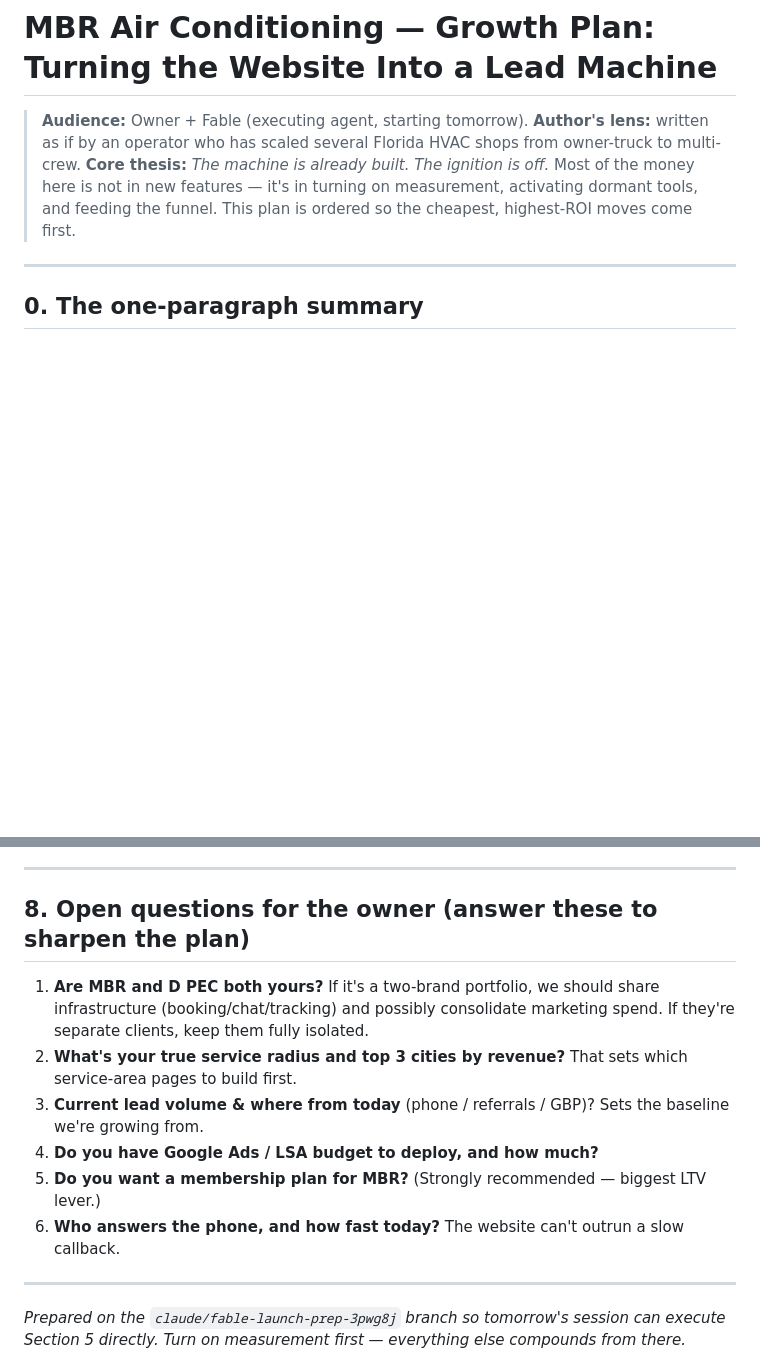
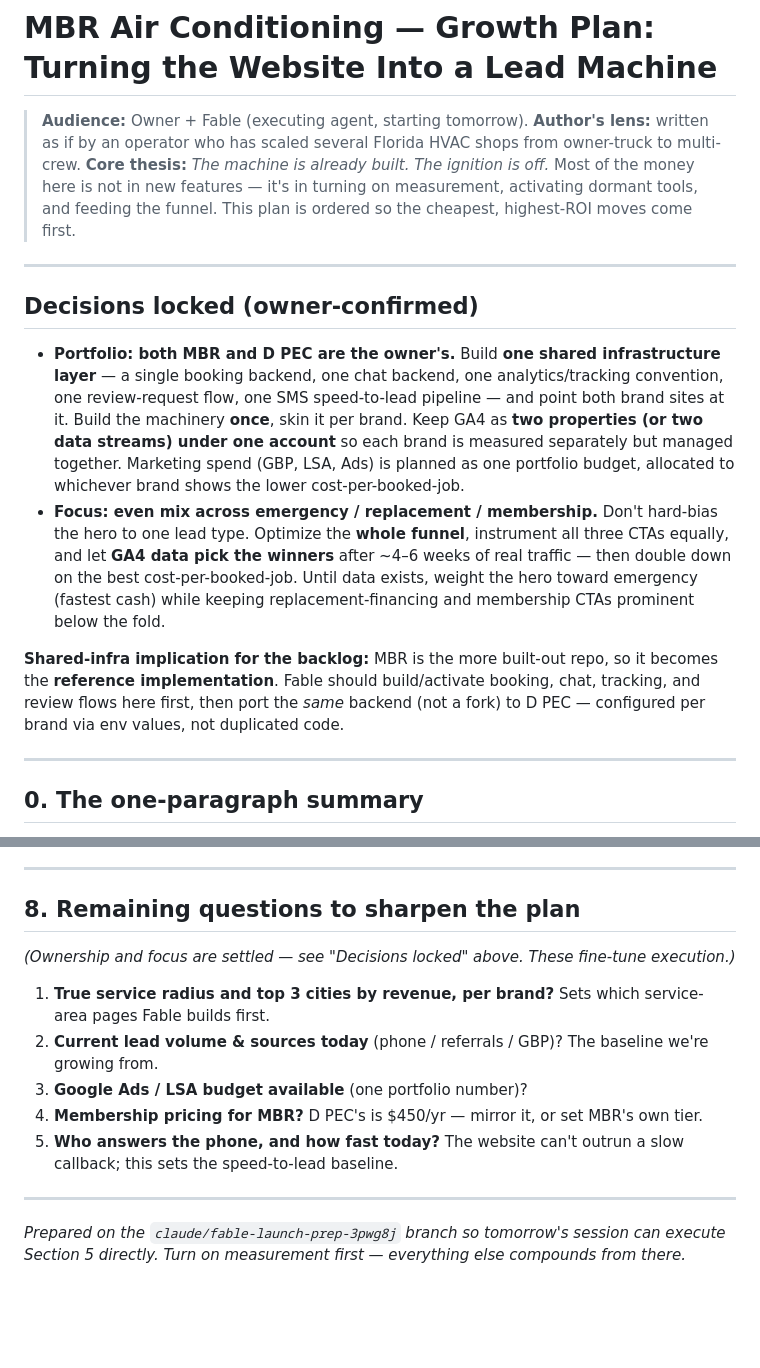
Before and after one commit to markcoleman0010-hub/mar-ac-website, a Markdown page: GROWTH-PLAN.md, 2 parts joined by grey strips. Drawn GitHub-style; blank space fills up the shorter version.

Commit message:
Lock in portfolio + even-mix decisions in growth plan
Both brands owned by one operator: build shared booking/chat/tracking
infrastructure once (MBR as reference impl), port to D PEC per brand.
Even-mix funnel focus; let GA4 pick winners after real traffic.

Co-Authored-By: Claude Opus 4.8 <noreply@anthropic.com>
Claude-Session: https://claude.ai/code/session_01XgKmFH5SKWoCruUzqZDHUL

```diff
--- a/GROWTH-PLAN.md
+++ b/GROWTH-PLAN.md
@@ -3,6 +3,15 @@
 > **Audience:** Owner + Fable (executing agent, starting tomorrow).
 > **Author's lens:** written as if by an operator who has scaled several Florida HVAC shops from owner-truck to multi-crew.
 > **Core thesis:** *The machine is already built. The ignition is off.* Most of the money here is not in new features — it's in turning on measurement, activating dormant tools, and feeding the funnel. This plan is ordered so the cheapest, highest-ROI moves come first.
+
+---
+
+## Decisions locked (owner-confirmed)
+
+- **Portfolio: both MBR and D PEC are the owner's.** Build **one shared infrastructure layer** — a single booking backend, one chat backend, one analytics/tracking convention, one review-request flow, one SMS speed-to-lead pipeline — and point both brand sites at it. Build the machinery **once**, skin it per brand. Keep GA4 as **two properties (or two data streams) under one account** so each brand is measured separately but managed together. Marketing spend (GBP, LSA, Ads) is planned as one portfolio budget, allocated to whichever brand shows the lower cost-per-booked-job.
+- **Focus: even mix across emergency / replacement / membership.** Don't hard-bias the hero to one lead type. Optimize the **whole funnel**, instrument all three CTAs equally, and let **GA4 data pick the winners** after ~4–6 weeks of real traffic — then double down on the best cost-per-booked-job. Until data exists, weight the hero toward emergency (fastest cash) while keeping replacement-financing and membership CTAs prominent below the fold.
+
+**Shared-infra implication for the backlog:** MBR is the more built-out repo, so it becomes the **reference implementation**. Fable should build/activate booking, chat, tracking, and review flows here first, then port the *same* backend (not a fork) to D PEC — configured per brand via env values, not duplicated code.
 
 ---
 
@@ -144,14 +153,15 @@ Rule: **every week, double down on the lowest cost-per-booked-job channel and cu
 
 ---
 
-## 8. Open questions for the owner (answer these to sharpen the plan)
+## 8. Remaining questions to sharpen the plan
 
-1. **Are MBR and D PEC both yours?** If it's a two-brand portfolio, we should share infrastructure (booking/chat/tracking) and possibly consolidate marketing spend. If they're separate clients, keep them fully isolated.
-2. **What's your true service radius and top 3 cities by revenue?** That sets which service-area pages to build first.
-3. **Current lead volume & where from today** (phone / referrals / GBP)? Sets the baseline we're growing from.
-4. **Do you have Google Ads / LSA budget to deploy, and how much?**
-5. **Do you want a membership plan for MBR?** (Strongly recommended — biggest LTV lever.)
-6. **Who answers the phone, and how fast today?** The website can't outrun a slow callback.
+*(Ownership and focus are settled — see "Decisions locked" above. These fine-tune execution.)*
+
+1. **True service radius and top 3 cities by revenue, per brand?** Sets which service-area pages Fable builds first.
+2. **Current lead volume & sources today** (phone / referrals / GBP)? The baseline we're growing from.
+3. **Google Ads / LSA budget available** (one portfolio number)?
+4. **Membership pricing for MBR?** D PEC's is $450/yr — mirror it, or set MBR's own tier.
+5. **Who answers the phone, and how fast today?** The website can't outrun a slow callback; this sets the speed-to-lead baseline.
 
 ---
 
```
